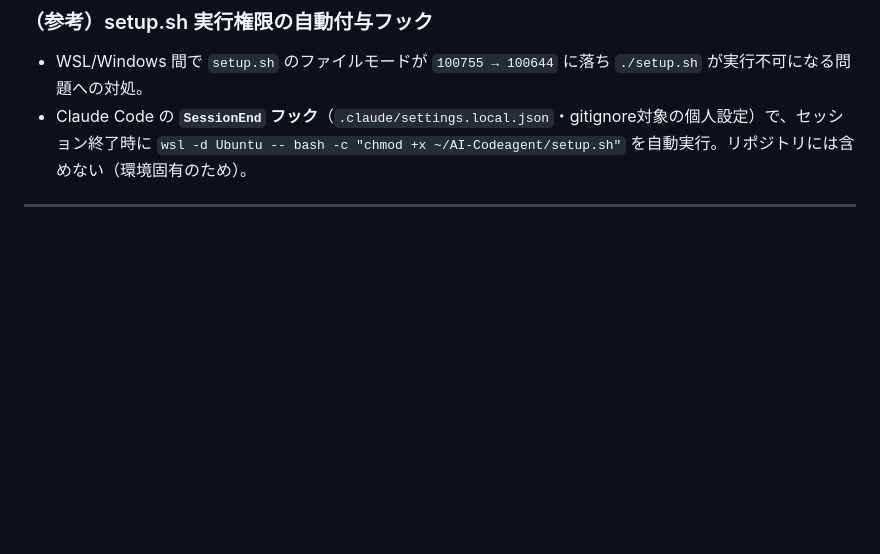
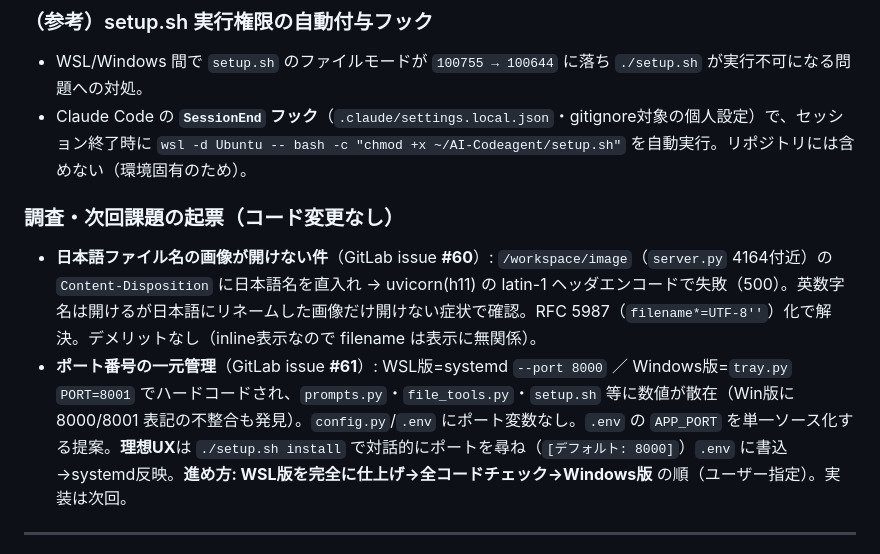
Before and after one commit to yuichi109/AI-Codeagent-public, a Markdown page: docs/changelog.md, the part around the change. Rendered like a GitHub page; blank space fills up the shorter version.

Commit message:
docs(changelog): セッション42の調査・起票を記録（issue #60 日本語画像 / #61 ポート一元化）
Co-Authored-By: Claude Opus 4.8 <noreply@anthropic.com>

```diff
--- a/docs/changelog.md
+++ b/docs/changelog.md
@@ -20,6 +20,11 @@
 
 - WSL/Windows 間で `setup.sh` のファイルモードが `100755 → 100644` に落ち `./setup.sh` が実行不可になる問題への対処。
 - Claude Code の **`SessionEnd` フック**（`.claude/settings.local.json`・gitignore対象の個人設定）で、セッション終了時に `wsl -d Ubuntu -- bash -c "chmod +x ~/AI-Codeagent/setup.sh"` を自動実行。リポジトリには含めない（環境固有のため）。
+
+### 調査・次回課題の起票（コード変更なし）
+
+- **日本語ファイル名の画像が開けない件**（GitLab issue **#60**）: `/workspace/image`（`server.py` 4164付近）の `Content-Disposition` に日本語名を直入れ → uvicorn(h11) の latin-1 ヘッダエンコードで失敗（500）。英数字名は開けるが日本語にリネームした画像だけ開けない症状で確認。RFC 5987（`filename*=UTF-8''`）化で解決。デメリットなし（inline表示なので filename は表示に無関係）。
+- **ポート番号の一元管理**（GitLab issue **#61**）: WSL版=systemd `--port 8000` ／ Windows版=`tray.py` `PORT=8001` でハードコードされ、`prompts.py`・`file_tools.py`・`setup.sh` 等に数値が散在（Win版に 8000/8001 表記の不整合も発見）。`config.py`/`.env` にポート変数なし。`.env` の `APP_PORT` を単一ソース化する提案。**理想UX**は `./setup.sh install` で対話的にポートを尋ね（`[デフォルト: 8000]`）`.env` に書込→systemd反映。**進め方: WSL版を完全に仕上げ→全コードチェック→Windows版** の順（ユーザー指定）。実装は次回。
 
 ---
 
```
